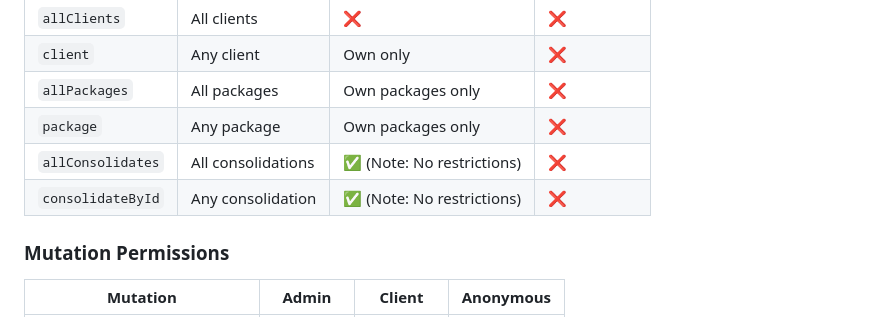
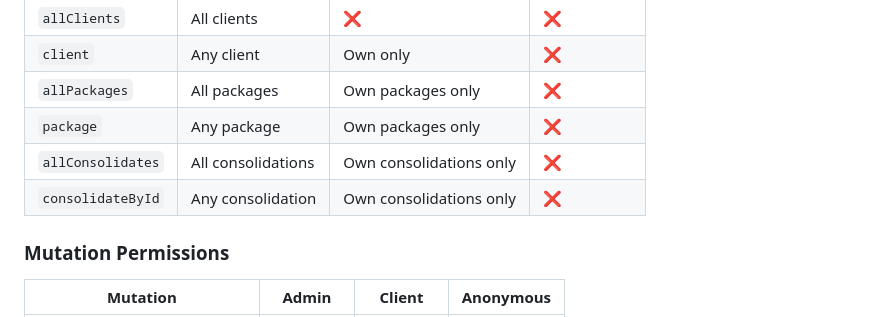
Before and after one commit to juanelojga/nbx-django, a Markdown page: documents/USER_WORKFLOWS.md, the part around the change. GitHub-like rendering.

```diff
--- a/documents/USER_WORKFLOWS.md
+++ b/documents/USER_WORKFLOWS.md
@@ -843,8 +843,8 @@ async function apiCall(query) {
 | `client` | Any client | Own only | ❌ |
 | `allPackages` | All packages | Own packages only | ❌ |
 | `package` | Any package | Own packages only | ❌ |
-| `allConsolidates` | All consolidations | ✅ (Note: No restrictions) | ❌ |
-| `consolidateById` | Any consolidation | ✅ (Note: No restrictions) | ❌ |
+| `allConsolidates` | All consolidations | Own consolidations only | ❌ |
+| `consolidateById` | Any consolidation | Own consolidations only | ❌ |
 
 ### Mutation Permissions
 
```
Also changed, not shown: GRAPHQL_API.md (+9 -6 lines).
